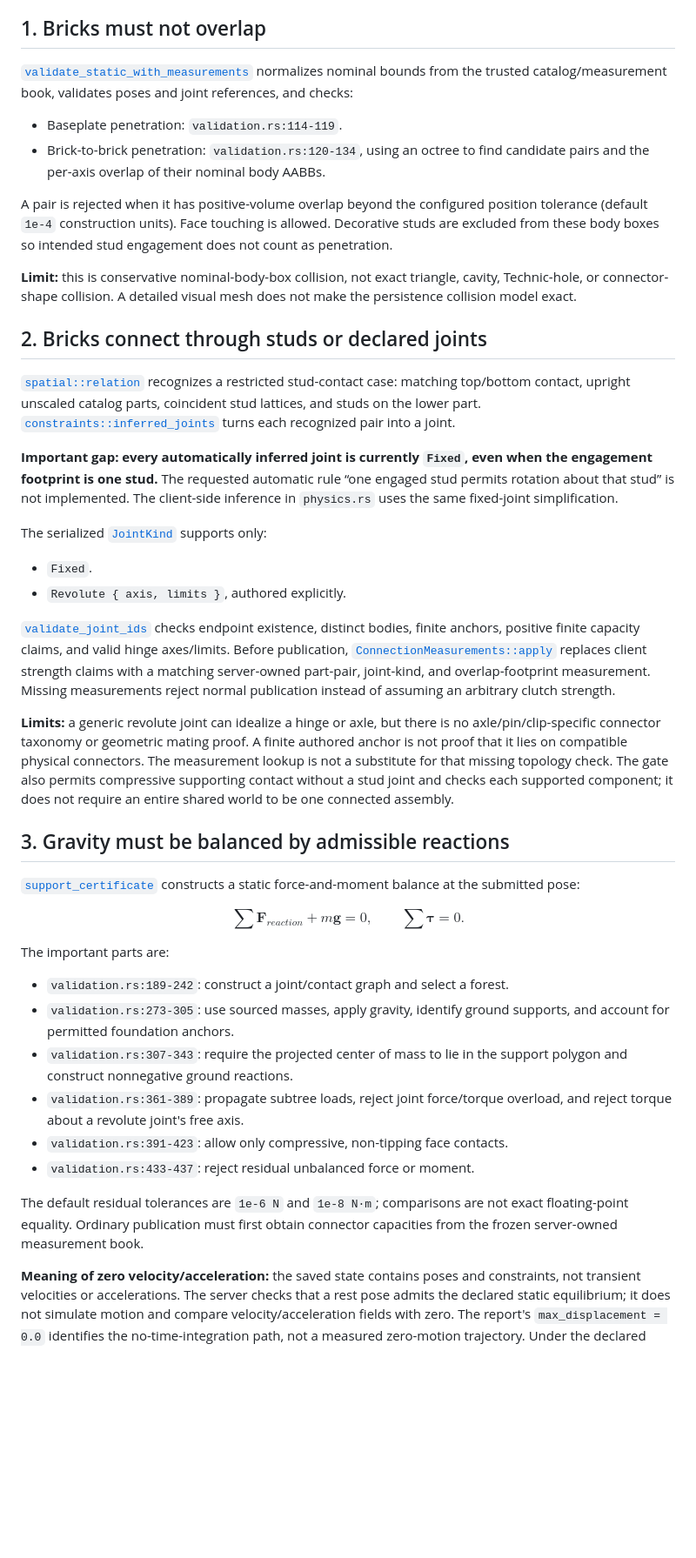
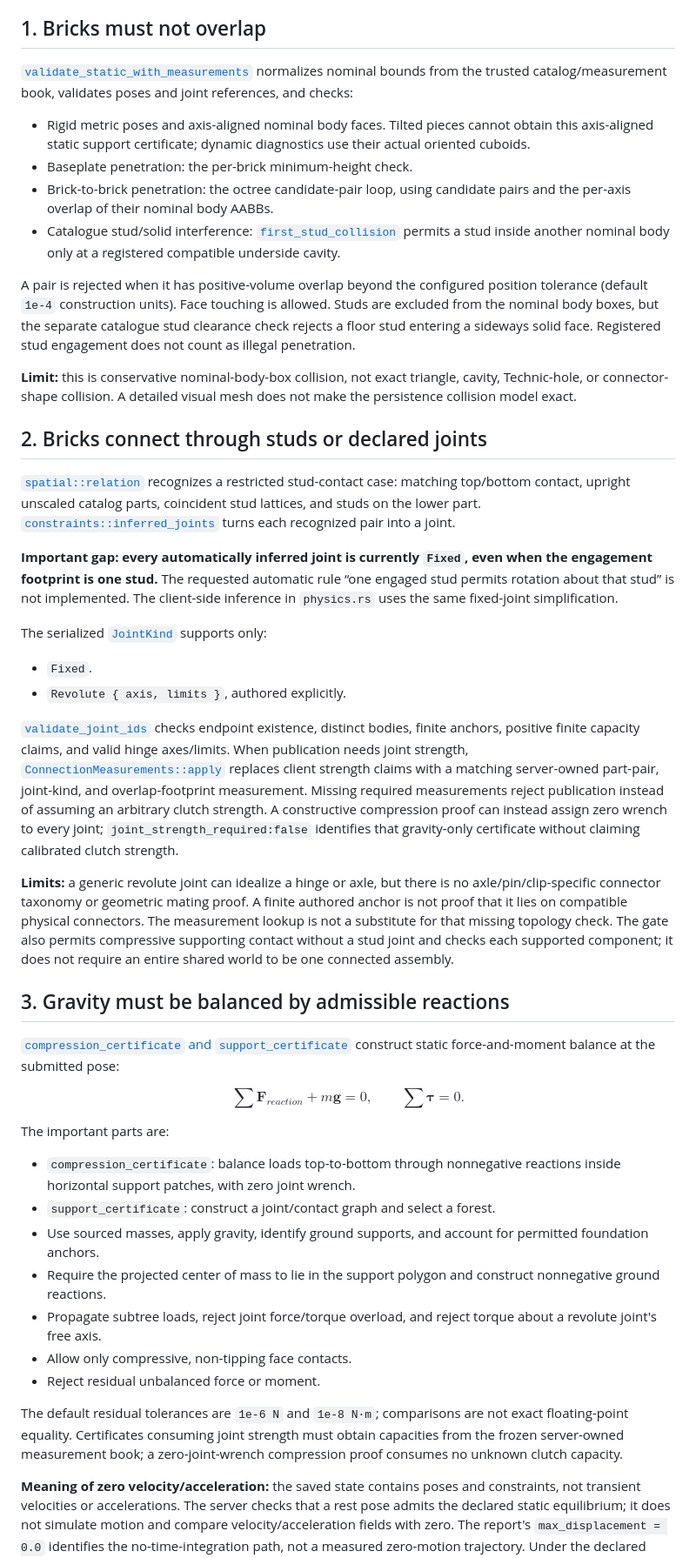
Before and after one commit to ngrislain/ergo, a Markdown page: docs/validation-gates.md, the part around one of its changes. Shown at 87% size. GitHub-like rendering; blank space fills up the shorter version.

Commit message:
Align validation source map with stud clearance and compression proofs

```diff
--- a/docs/validation-gates.md
+++ b/docs/validation-gates.md
@@ -40,14 +41,21 @@ dependency closure, spatial phantom protection, and optimistic publication.
 normalizes nominal bounds from the trusted catalog/measurement book, validates
 poses and joint references, and checks:
 
-- Baseplate penetration: `validation.rs:114-119`.
-- Brick-to-brick penetration: `validation.rs:120-134`, using an octree to find
+- Rigid metric poses and axis-aligned nominal body faces. Tilted pieces cannot
+  obtain this axis-aligned static support certificate; dynamic diagnostics use
+  their actual oriented cuboids.
+- Baseplate penetration: the per-brick minimum-height check.
+- Brick-to-brick penetration: the octree candidate-pair loop, using
   candidate pairs and the per-axis overlap of their nominal body AABBs.
+- Catalogue stud/solid interference:
+  [`first_stud_collision`](../crates/world/src/interference.rs) permits a stud
+  inside another nominal body only at a registered compatible underside cavity.
 
 A pair is rejected when it has positive-volume overlap beyond the configured
 position tolerance (default `1e-4` construction units). Face touching is allowed.
-Decorative studs are excluded from these body boxes so intended stud engagement
-does not count as penetration.
+Studs are excluded from the nominal body boxes, but the separate catalogue stud
+clearance check rejects a floor stud entering a sideways solid face. Registered
+stud engagement does not count as illegal penetration.
 
 **Limit:** this is conservative nominal-body-box collision, not exact triangle,
 cavity, Technic-hole, or connector-shape collision. A detailed visual mesh does
@@ -75,9 +83,12 @@ The serialized [`JointKind`](../crates/world/src/lib.rs#L262-L289) supports only
 existence, distinct bodies, finite anchors, positive finite capacity claims, and
-valid hinge axes/limits. Before publication,
-[`ConnectionMeasurements::apply`](../crates/world/src/physical.rs#L225-L253)
+valid hinge axes/limits. When publication needs joint strength,
+[`ConnectionMeasurements::apply`](../crates/world/src/physical.rs)
 replaces client strength claims with a matching server-owned part-pair,
-joint-kind, and overlap-footprint measurement. Missing measurements reject
-normal publication instead of assuming an arbitrary clutch strength.
+joint-kind, and overlap-footprint measurement. Missing required measurements
+reject publication instead of assuming an arbitrary clutch strength. A
+constructive compression proof can instead assign zero wrench to every joint;
+`joint_strength_required:false` identifies that gravity-only certificate without
+claiming calibrated clutch strength.
 
 **Limits:** a generic revolute joint can idealize a hinge or axle, but there is no
 axle/pin/clip-specific connector taxonomy or geometric mating proof. A finite
@@ -89,8 +100,8 @@ be one connected assembly.
 
 ## 3. Gravity must be balanced by admissible reactions
 
-[`support_certificate`](../crates/world/src/validation.rs#L177-L439) constructs a
-static force-and-moment balance at the submitted pose:
+[`compression_certificate` and `support_certificate`](../crates/world/src/validation.rs)
+construct static force-and-moment balance at the submitted pose:
 
 $$
 \sum \mathbf{F}_{reaction} + m\mathbf{g} = 0,
@@ -100,19 +111,22 @@ $$
 
 The important parts are:
 
-- `validation.rs:189-242`: construct a joint/contact graph and select a forest.
-- `validation.rs:273-305`: use sourced masses, apply gravity, identify ground
+- `compression_certificate`: balance loads top-to-bottom through nonnegative
+  reactions inside horizontal support patches, with zero joint wrench.
+- `support_certificate`: construct a joint/contact graph and select a forest.
+- Use sourced masses, apply gravity, identify ground
   supports, and account for permitted foundation anchors.
-- `validation.rs:307-343`: require the projected center of mass to lie in the
+- Require the projected center of mass to lie in the
   support polygon and construct nonnegative ground reactions.
-- `validation.rs:361-389`: propagate subtree loads, reject joint force/torque
+- Propagate subtree loads, reject joint force/torque
   overload, and reject torque about a revolute joint's free axis.
-- `validation.rs:391-423`: allow only compressive, non-tipping face contacts.
-- `validation.rs:433-437`: reject residual unbalanced force or moment.
+- Allow only compressive, non-tipping face contacts.
+- Reject residual unbalanced force or moment.
 
 The default residual tolerances are `1e-6 N` and `1e-8 N·m`; comparisons are not
-exact floating-point equality. Ordinary publication must first obtain connector
-capacities from the frozen server-owned measurement book.
+exact floating-point equality. Certificates consuming joint strength must obtain
+capacities from the frozen server-owned measurement book; a zero-joint-wrench
+compression proof consumes no unknown clutch capacity.
 
 **Meaning of zero velocity/acceleration:** the saved state contains poses and
 constraints, not transient velocities or accelerations. The server checks that
```
Also changed, not shown: other parts of docs/validation-gates.md (+19 -14 lines).
